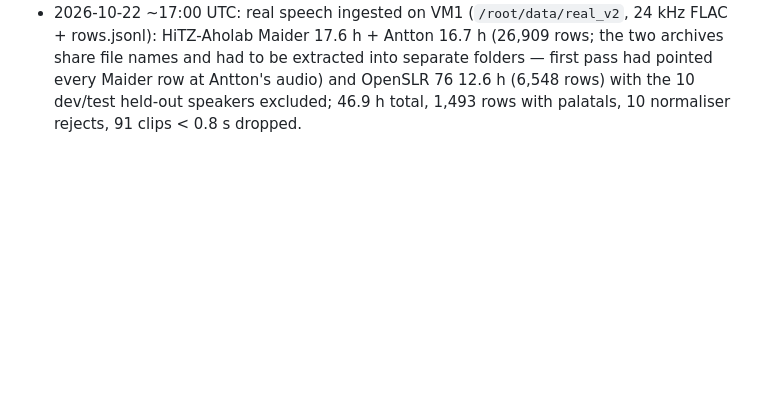
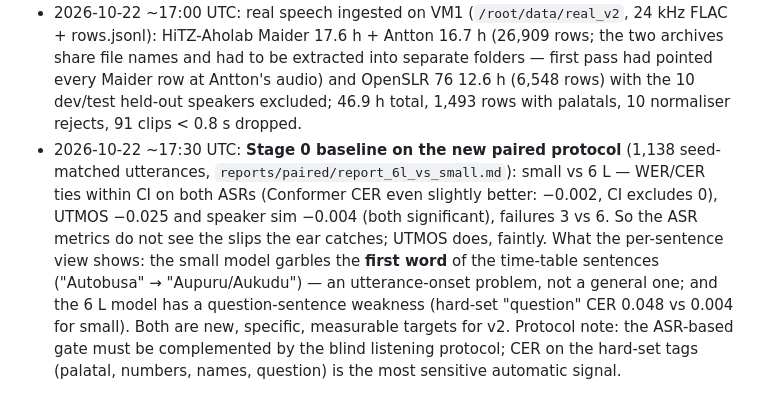
Before and after one commit to itzune/pocket-tts-basque, a Markdown page: TRAINING_PLAN_V2.md, the part around the change. GitHub-like rendering; blank space fills up the shorter version.

Commit message:
Plan 3 log: stage 0 baseline findings (onset garbling, question weakness, ASR insensitivity)

```diff
--- a/TRAINING_PLAN_V2.md
+++ b/TRAINING_PLAN_V2.md
@@ -160,3 +160,12 @@ places to stop and reconsider; nothing after Stage 1 is started without the prev
   extracted into separate folders — first pass had pointed every Maider row at Antton's audio) and
   OpenSLR 76 12.6 h (6,548 rows) with the 10 dev/test held-out speakers excluded; 46.9 h total, 1,493 rows
   with palatals, 10 normaliser rejects, 91 clips < 0.8 s dropped.
+- 2026-10-22 ~17:30 UTC: **Stage 0 baseline on the new paired protocol** (1,138 seed-matched utterances,
+  `reports/paired/report_6l_vs_small.md`): small vs 6 L — WER/CER ties within CI on both ASRs (Conformer
+  CER even slightly better: −0.002, CI excludes 0), UTMOS −0.025 and speaker sim −0.004 (both significant),
+  failures 3 vs 6. So the ASR metrics do not see the slips the ear catches; UTMOS does, faintly. What the
+  per-sentence view shows: the small model garbles the **first word** of the time-table sentences
+  ("Autobusa" → "Aupuru/Aukudu") — an utterance-onset problem, not a general one; and the 6 L model has a
+  question-sentence weakness (hard-set "question" CER 0.048 vs 0.004 for small). Both are new, specific,
+  measurable targets for v2. Protocol note: the ASR-based gate must be complemented by the blind listening
+  protocol; CER on the hard-set tags (palatal, numbers, names, question) is the most sensitive automatic signal.
```
